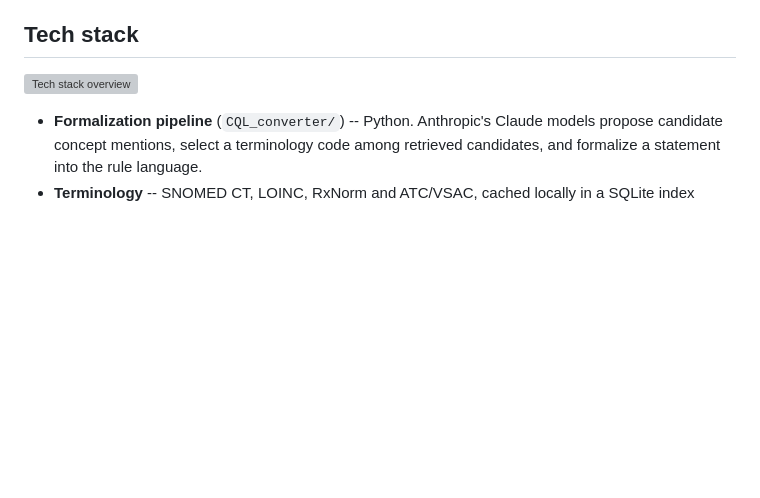
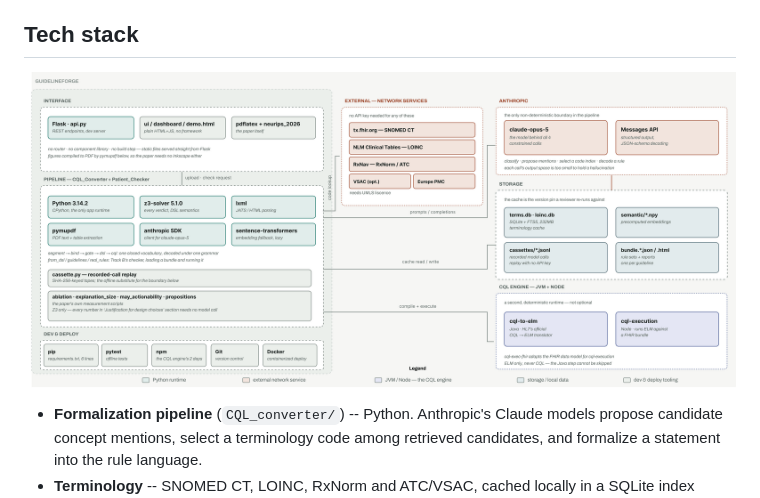
Before and after one commit to Trumbubble/Guideline-autoformalization, a Markdown page: README.md, the part around the change. Rendered like a GitHub page; pictures changed too: media/Tech_Stack.png (added); blank space fills up the shorter version; grey boxes are pictures that could not be loaded.

Commit message:
anonymization

```diff
--- a/README.md
+++ b/README.md
@@ -67,7 +67,7 @@ pick.
 
 ## Tech stack
 
-![Tech stack overview](media/Tech_Stack.pdf)
+![Tech stack overview](media/Tech_Stack.png)
 
 - **Formalization pipeline** (`CQL_converter/`) -- Python. Anthropic's Claude
   models propose candidate concept mentions, select a terminology code among
```
Also changed, not shown: 3 other files.
